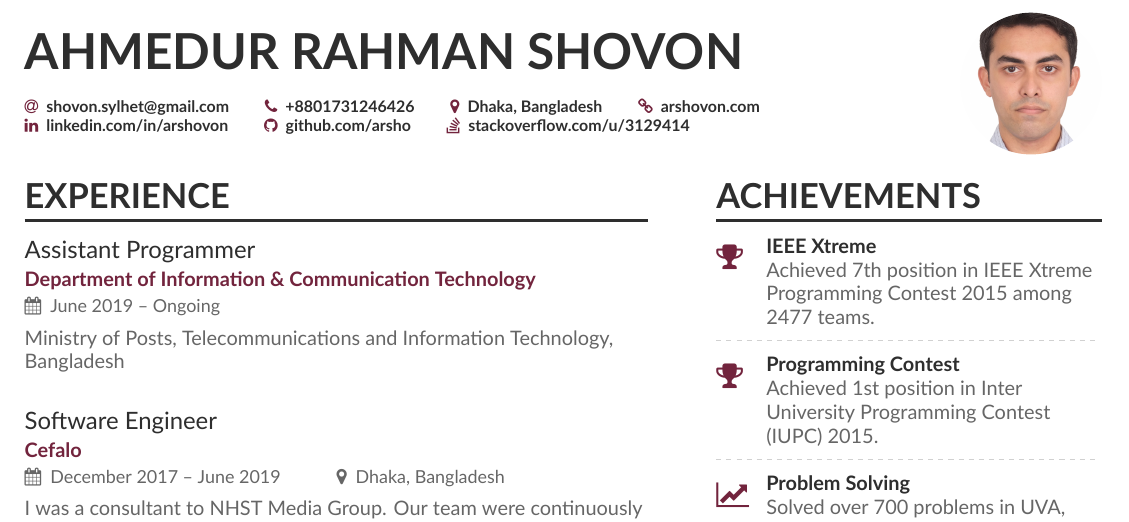
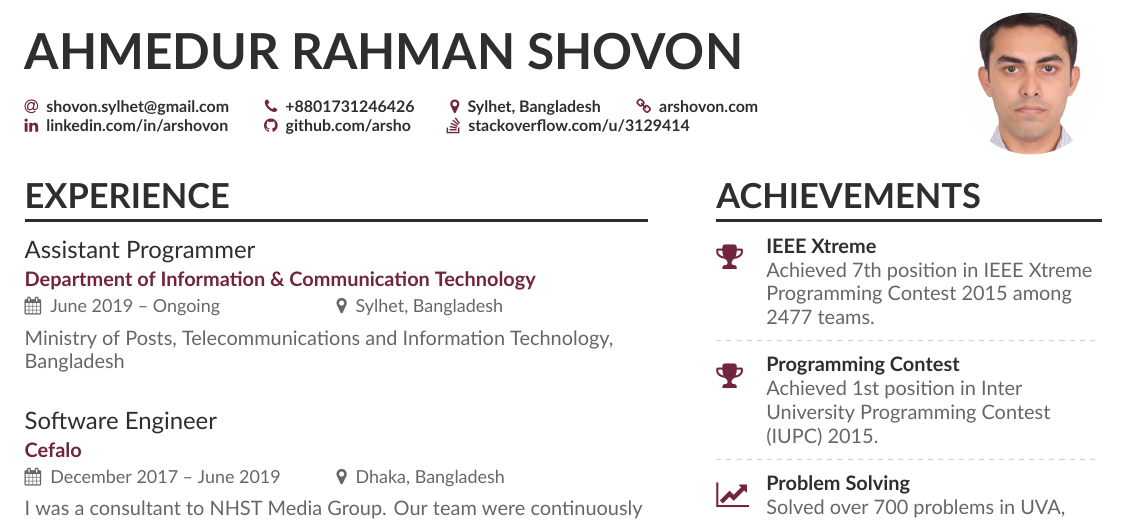
Before and after one commit to arsho/Resume_Big, a LaTeX CV (mmayer.tex): part of page 1 of 3, cut so that both start at the same text. Compiled offline with XeLaTeX.

Commit message:
updated current location

```diff
--- a/mmayer.tex
+++ b/mmayer.tex
@@ -81,7 +81,7 @@
 \email{shovon.sylhet@gmail.com}
 \phone{+8801731246426}
   %\mailaddress{Dhaka, Bangladesh}
-\location{Dhaka, Bangladesh}
+\location{Sylhet, Bangladesh}
 \homepage{\href{https://arshovon.com}{arshovon.com}}
   \\
 \linkedin{\href{https://www.linkedin.com/in/arshovon/}{linkedin.com/in/arshovon}}
@@ -105,7 +105,7 @@
 %% \cvsection title in the "main" bar.
 \cvsection[mmayer-p1sidebar]{Experience}
 
-\cvevent{Assistant Programmer}{Department of Information \& Communication Technology}{June 2019 -- Ongoing}{}
+\cvevent{Assistant Programmer}{Department of Information \& Communication Technology}{June 2019 -- Ongoing}{Sylhet, Bangladesh}
 Ministry of Posts, Telecommunications and Information Technology, Bangladesh
 \divider
 
```
Also changed, not shown: shovon_resume_large.pdf.
